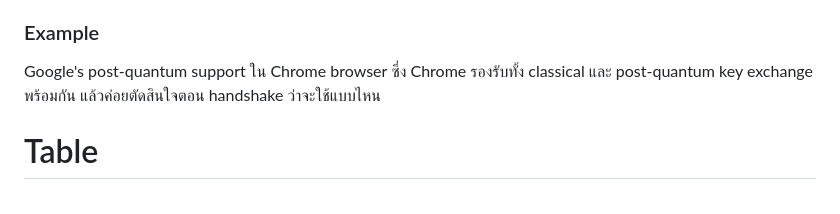
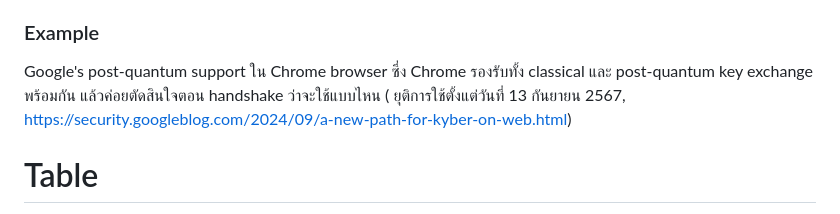
Before and after one commit to nectec-pqc/pqc-learning-kit, a Markdown page: pond/hybrid_approach.md, the part around the change. Rendered like a GitHub page.

Commit message:
add source section about chrome no longer support Interporable

```diff
--- a/pond/hybrid_approach.md
+++ b/pond/hybrid_approach.md
@@ -49,7 +49,7 @@ https://www.bsi.bund.de/SharedDocs/Downloads/EN/BSI/Publications/Brochure/quantu
 * ไม่สามารถรับประกันได้ว่าการสื่อสารทุก session จะเป็น quantum-safe เพราะยังมีตัวเลือก classical-only อยู่
 * ต้องทำการ migrate ครั้งที่สองในภายหลัง เพื่อเอา classical option ออกจากระบบให้หมด
 ### Example
-Google's post-quantum support ใน Chrome browser ซึ่ง Chrome รองรับทั้ง classical และ post-quantum key exchange พร้อมกัน แล้วค่อยตัดสินใจตอน handshake ว่าจะใช้แบบไหน
+Google's post-quantum support ใน Chrome browser ซึ่ง Chrome รองรับทั้ง classical และ post-quantum key exchange พร้อมกัน แล้วค่อยตัดสินใจตอน handshake ว่าจะใช้แบบไหน ( ยุติการใช้ตั้งแต่วันที่ 13 กันยายน 2567, https://security.googleblog.com/2024/09/a-new-path-for-kyber-on-web.html)
 
 # Table
 ( ผมไม่แนใจว่าจะแปล Crypto Aglity ให้เข้าใจง่าย ๆ ยังไงดี )
```
